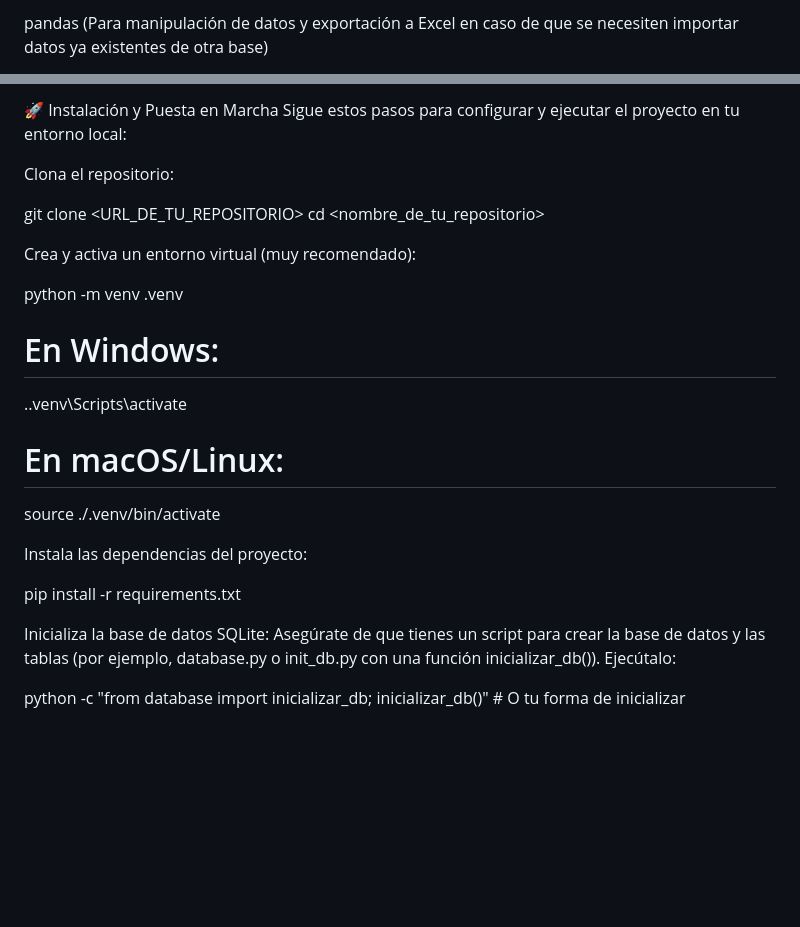
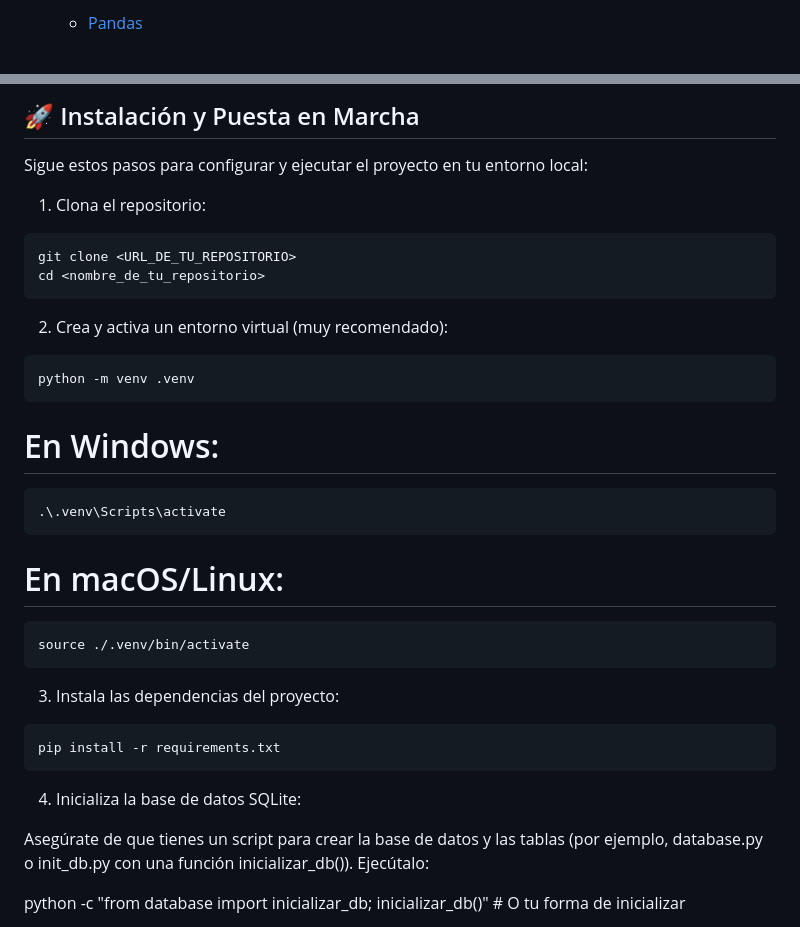
Before and after one commit to Mai-de-jerez/proyecto_flask, a Markdown page: README.md, 2 parts joined by grey strips. Drawn GitHub-style; blank space fills up the shorter version.

````diff
--- a/README.md
+++ b/README.md
@@ -75,3 +75,3 @@ python-dotenv (Para gestión segura de variables de entorno)
 
-pandas (Para manipulación de datos y exportación a Excel en caso de que se necesiten importar datos ya existentes de otra base)
+   * [Pandas](https://pandas.pydata.org/)
 
@@ -93,25 +93,38 @@ Jinja2 (Motor de plantillas de Flask)
 
-🚀 Instalación y Puesta en Marcha
+## 🚀 Instalación y Puesta en Marcha
+
 Sigue estos pasos para configurar y ejecutar el proyecto en tu entorno local:
 
-Clona el repositorio:
+1. Clona el repositorio:
 
+```
 git clone <URL_DE_TU_REPOSITORIO>
 cd <nombre_de_tu_repositorio>
+```
 
-Crea y activa un entorno virtual (muy recomendado):
+2. Crea y activa un entorno virtual (muy recomendado):
 
+```
 python -m venv .venv
+```
+
 # En Windows:
+```
 .\.venv\Scripts\activate
+```
 # En macOS/Linux:
+```
 source ./.venv/bin/activate
+```
 
-Instala las dependencias del proyecto:
+3. Instala las dependencias del proyecto:
 
+```
 pip install -r requirements.txt
+```
 
-Inicializa la base de datos SQLite:
+4. Inicializa la base de datos SQLite:
+
 Asegúrate de que tienes un script para crear la base de datos y las tablas (por ejemplo, database.py o init_db.py con una función inicializar_db()). Ejecútalo:
 
 python -c "from database import inicializar_db; inicializar_db()" # O tu forma de inicializar
````
Also changed, not shown: other parts of README.md (+11 -11 lines).
